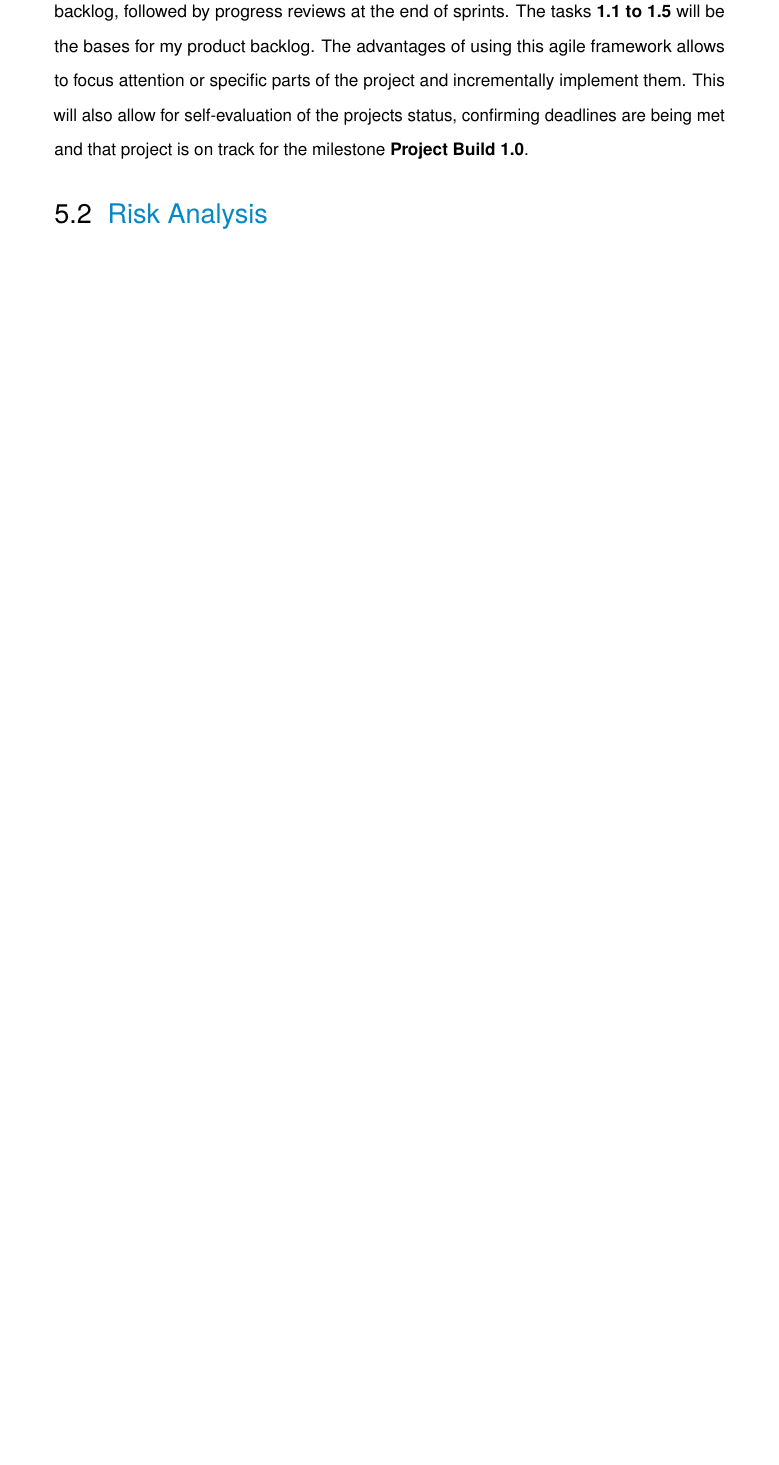
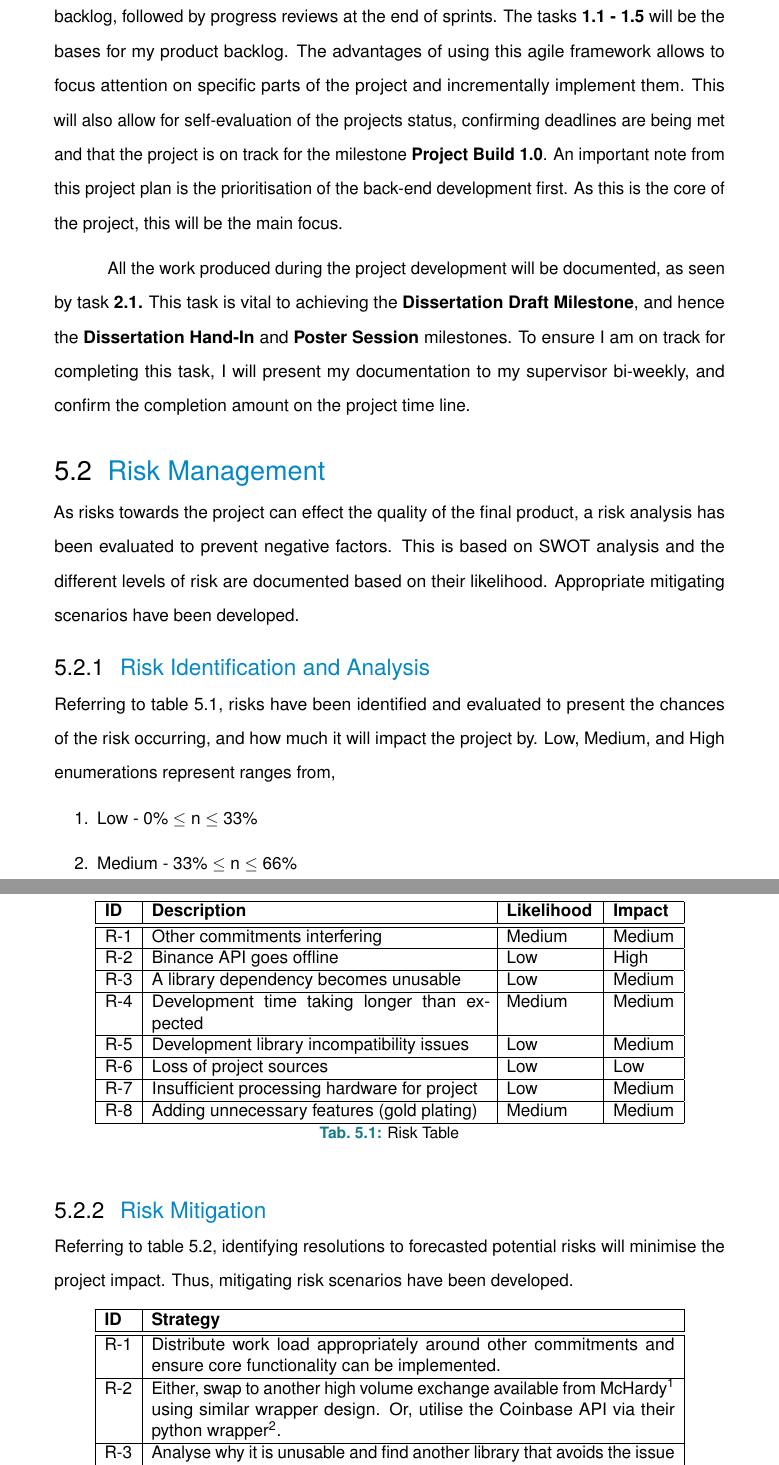
Before and after one commit to AntonioGargaro/Honours-Dissertation, a LaTeX thesis (main.tex, which reads content/chapter-project-management.tex): part of page 35 of 55 before the commit and two parts of pages 35 and 36 of 56 after it, the two joined at a grey line, cut so that both start at the same text, the shorter picture padded with empty space. Compiled offline with pdfLaTeX.

Commit message:
Finished risk

```diff
--- a/content/chapter-project-management.tex
+++ b/content/chapter-project-management.tex
@@ -28,6 +28,41 @@ The requirements analysis was effected heavily by the overlap of task 2.2, where
 
-This framework consists of a product backlog, sprint planning to create a sprint backlog, followed by progress reviews at the end of sprints. The tasks \textbf{1.1 to 1.5} will be the bases for my product backlog. The advantages of using this agile framework allows to focus attention or specific parts of the project and incrementally implement them. This will also allow for self-evaluation of the projects status, confirming deadlines are being met and that project is on track for the milestone \textbf{Project Build 1.0}.
+This framework consists of a product backlog, sprint planning to create a sprint backlog, followed by progress reviews at the end of sprints. The tasks \textbf{1.1 - 1.5} will be the bases for my product backlog. The advantages of using this agile framework allows to focus attention on specific parts of the project and incrementally implement them. This will also allow for self-evaluation of the projects status, confirming deadlines are being met and that the project is on track for the milestone \textbf{Project Build 1.0}. An important note from this project plan is the prioritisation of the back-end development first. As this is the core of the project, this will be the main focus.
+
+All the work produced during the project development will be documented, as seen by task \textbf{2.1.} This task is vital to achieving the \textbf{Dissertation Draft Milestone}, and hence the \textbf{Dissertation Hand-In} and \textbf{Poster Session} milestones. To ensure I am on track for completing this task, I will present my documentation to my supervisor bi-weekly, and confirm the completion amount on the project time line.
 
 
-\section{Risk Analysis}
+\section{Risk Management}
 \label{sec:management:ra}
+
+\noindent As risks towards the project can effect the quality of the final product, a risk analysis has been evaluated to prevent negative factors. This is based on SWOT analysis and the different levels of risk are documented based on their likelihood. Appropriate mitigating scenarios have been developed.
+
+\subsection{Risk Identification and Analysis}
+
+\noindent Referring to table \ref{table:management:risks}, risks have been identified and evaluated to present the chances of the risk occurring, and how much it will impact the project by. Low, Medium, and High enumerations represent ranges from,
+\begin{enumerate}
+    \item Low - 0\% $\leq$ n $\leq$ 33\%
+    \item Medium - 33\% $\leq$ n $\leq$ 66\%
+    \item High - 66\% $\leq$ n $\leq$ 100\%
+\end{enumerate}
+
+\begin{table}[htb!]
+\centering
+\begin{tabular}{|l|p{0.5\textwidth}|p{0.13\textwidth}|l|}
+\hline
+\textbf{ID} & \textbf{Description} & \textbf{Likelihood} & \textbf{Impact} \\ \hline\hline
+R-1 & Other commitments interfering & Medium & Medium \\ \hline
+R-2 & Binance API goes offline & Low & High \\ \hline
+R-3 & A library dependency becomes unusable & Low & Medium \\ \hline
+R-4 & Development time taking longer than expected & Medium & Medium \\ \hline
+R-5 & Development library incompatibility issues & Low & Medium \\ \hline
+R-6 & Loss of project sources & Low & Low \\ \hline
+R-7 & Insufficient processing hardware for project  & Low & Medium \\ \hline
+R-8 & Adding unnecessary features (gold plating) & Medium & Medium \\ \hline
+\end{tabular}
+\caption{Risk Table}
+\label{table:management:risks}
+\end{table}
+
+\subsection{Risk Mitigation}
+
+\noindent Referring to table \ref{table:management:risk_mitigation}, identifying resolutions to forecasted potential risks will minimise the project impact. Thus, mitigating risk scenarios have been developed.
@@ -33,0 +73,5 @@ This framework consists of a product backlog, sprint planning to create a sprint
+\hline
+\textbf{ID} & \textbf{Strategy} \\ \hline\hline
+R-1 & Distribute work load appropriately around other commitments and ensure core functionality can be implemented. \\ \hline
+R-2 & Either, swap to another high volume exchange available from McHardy\footnote{https://github.com/sammchardy} using similar wrapper design. Or, utilise the Coinbase API via their python wrapper\footnote{https://github.com/coinbase/coinbase-python}. \\ \hline
+R-3 & Analyse why it is unusable and find another library that avoids the issue and can fulfil the project requirements. \\ \hline
```
Also changed, not shown: content/appendix.tex (+3 -3 lines), content/chapter-requirements.tex (+1 -1 lines), content/chapter-project-management.tex (24 more changed lines).
